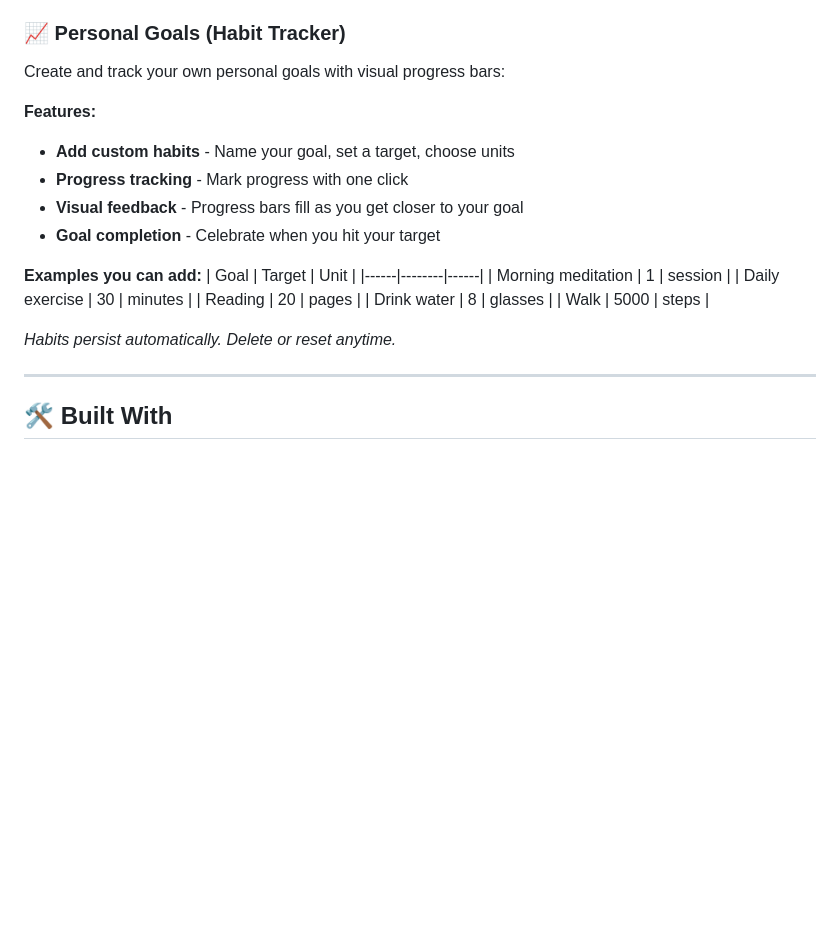
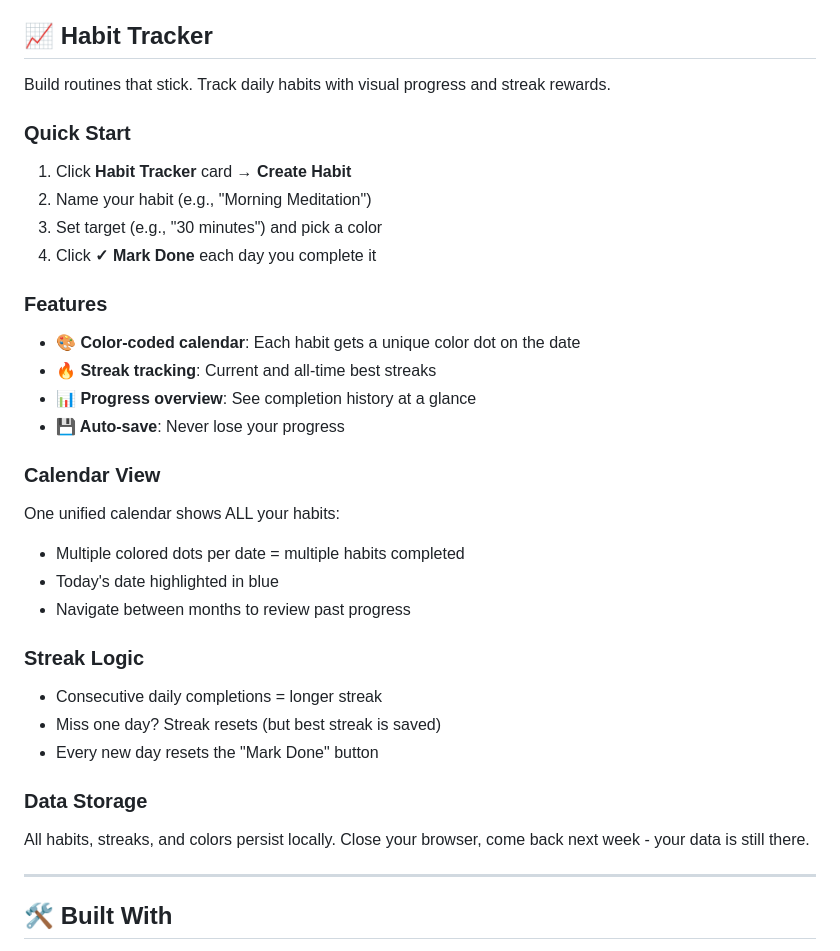
Before and after one commit to aanyabharti101/productivibe-app, a Markdown page: README.md, the part around the change. GitHub-like rendering; blank space fills up the shorter version.

```diff
--- a/README.md
+++ b/README.md
@@ -81,26 +81,35 @@ Each level unlocks a new background gradient as a visual reward.
 * Reset progress option with confirmation
 
 
-### 📈 Personal Goals (Habit Tracker)
+## 📈 Habit Tracker
 
-Create and track your own personal goals with visual progress bars:
+Build routines that stick. Track daily habits with visual progress and streak rewards.
 
-**Features:**
-- **Add custom habits** - Name your goal, set a target, choose units
-- **Progress tracking** - Mark progress with one click
-- **Visual feedback** - Progress bars fill as you get closer to your goal
-- **Goal completion** - Celebrate when you hit your target
+### Quick Start
+1. Click **Habit Tracker** card → **Create Habit**
+2. Name your habit (e.g., "Morning Meditation")
+3. Set target (e.g., "30 minutes") and pick a color
+4. Click **✓ Mark Done** each day you complete it
 
-**Examples you can add:**
-| Goal | Target | Unit |
-|------|--------|------|
-| Morning meditation | 1 | session |
-| Daily exercise | 30 | minutes |
-| Reading | 20 | pages |
-| Drink water | 8 | glasses |
-| Walk | 5000 | steps |
+### Features
+- **🎨 Color-coded calendar**: Each habit gets a unique color dot on the date
+- **🔥 Streak tracking**: Current and all-time best streaks
+- **📊 Progress overview**: See completion history at a glance
+- **💾 Auto-save**: Never lose your progress
 
-*Habits persist automatically. Delete or reset anytime.*
+### Calendar View
+One unified calendar shows ALL your habits:
+- Multiple colored dots per date = multiple habits completed
+- Today's date highlighted in blue
+- Navigate between months to review past progress
+
+### Streak Logic
+- Consecutive daily completions = longer streak
+- Miss one day? Streak resets (but best streak is saved)
+- Every new day resets the "Mark Done" button
+
+### Data Storage
+All habits, streaks, and colors persist locally. Close your browser, come back next week - your data is still there.
 
 ---
 
```
